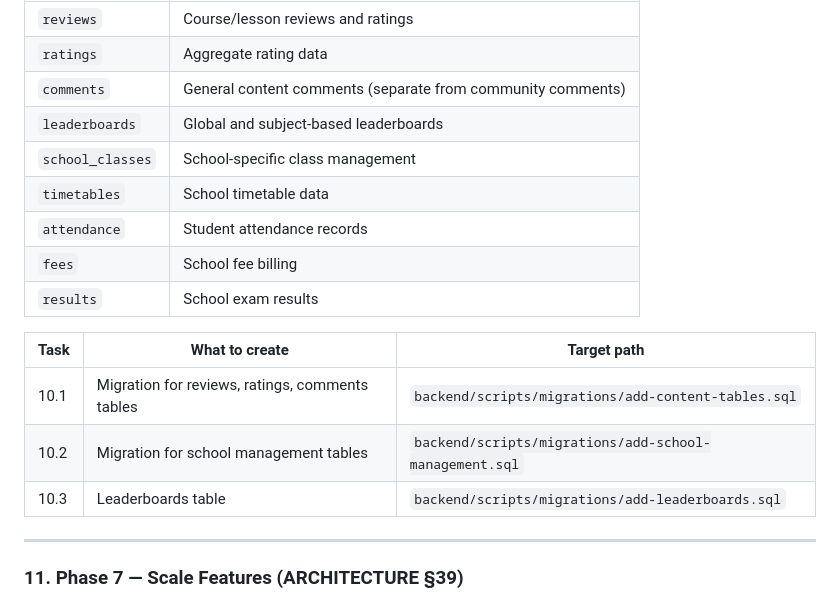
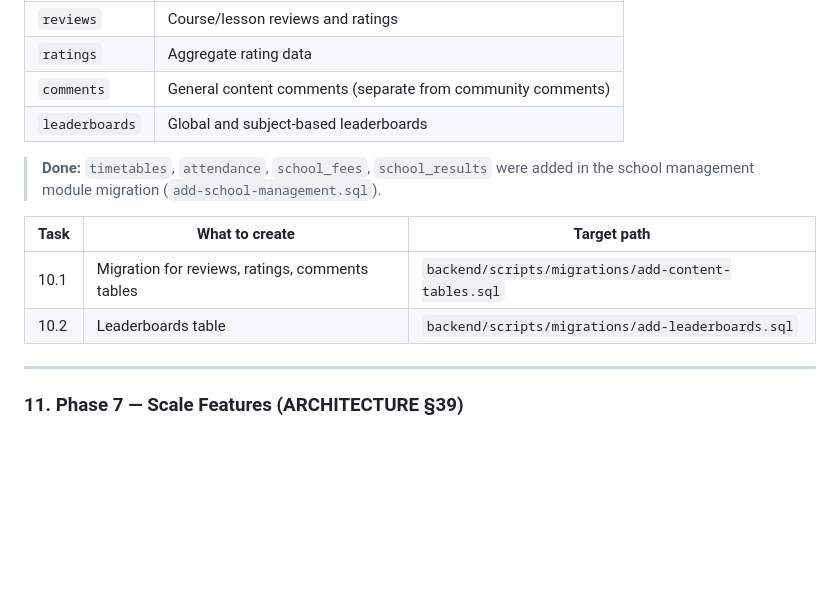
Before and after one commit to eghosa001/EDUCATIONAL-WEBSITE, a Markdown page: IMPLEMENTATION_PLAN.md, the part around the change. Drawn GitHub-style; blank space fills up the shorter version.

Commit message:
chore(docs): update DB gaps — remove school tables now covered by migration

```diff
--- a/IMPLEMENTATION_PLAN.md
+++ b/IMPLEMENTATION_PLAN.md
@@ -116,17 +116,13 @@ The migration script covers most tables but the following from the architecture
 | `ratings` | Aggregate rating data |
 | `comments` | General content comments (separate from community comments) |
 | `leaderboards` | Global and subject-based leaderboards |
-| `school_classes` | School-specific class management |
-| `timetables` | School timetable data |
-| `attendance` | Student attendance records |
-| `fees` | School fee billing |
-| `results` | School exam results |
+
+> **Done:** `timetables`, `attendance`, `school_fees`, `school_results` were added in the school management module migration (`add-school-management.sql`).
 
 | Task | What to create | Target path |
 |---|---|---|
 | 10.1 | Migration for reviews, ratings, comments tables | `backend/scripts/migrations/add-content-tables.sql` |
-| 10.2 | Migration for school management tables | `backend/scripts/migrations/add-school-management.sql` |
-| 10.3 | Leaderboards table | `backend/scripts/migrations/add-leaderboards.sql` |
+| 10.2 | Leaderboards table | `backend/scripts/migrations/add-leaderboards.sql` |
 
 ---
 
```
